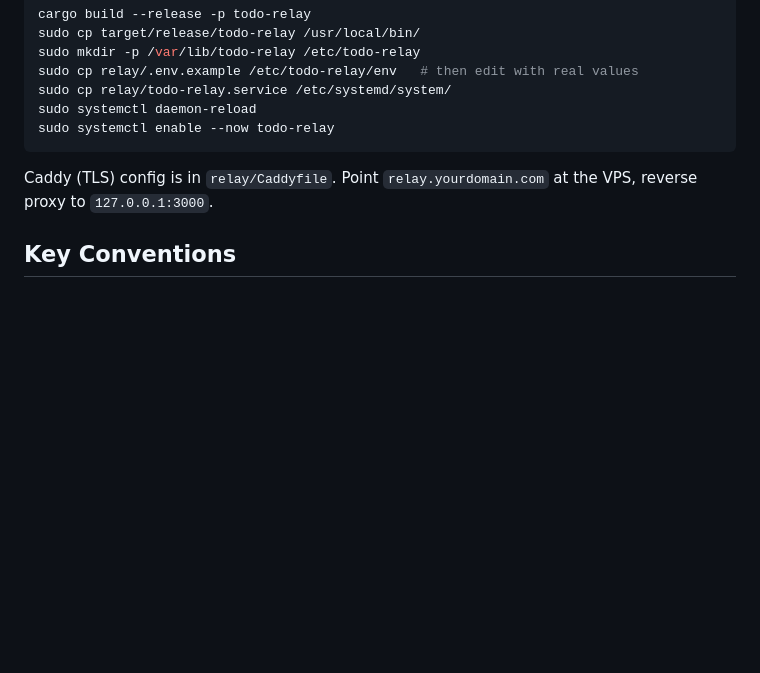
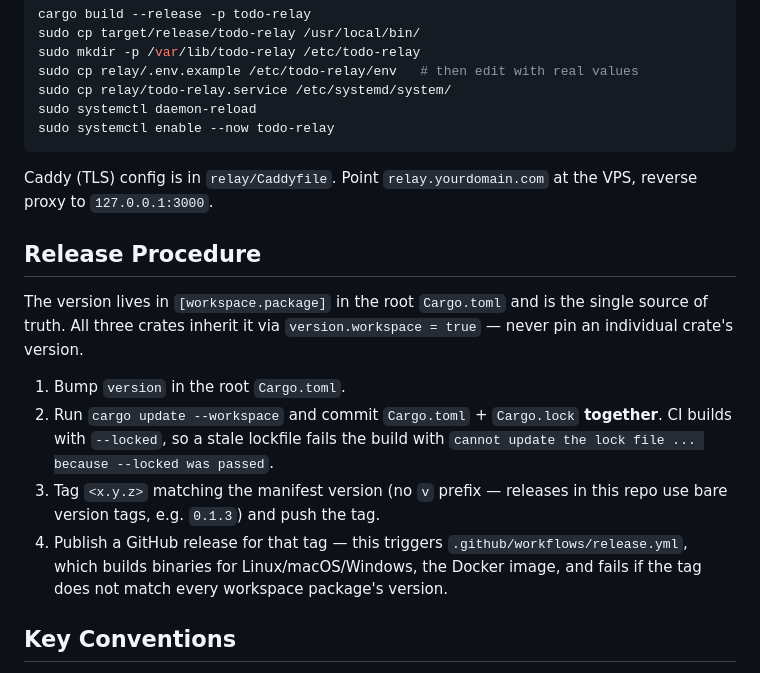
Before and after one commit to aaberg/todo, a Markdown page: AGENTS.md, the part around the change. GitHub-like rendering; blank space fills up the shorter version.

Commit message:
Document release procedure in AGENTS.md (#21)
* Document release procedure in AGENTS.md

Adds a Release Procedure section covering the workspace version as
single source of truth, Cargo.lock regeneration alongside version bumps,
tagging, and release workflow behavior.

Co-authored-by: aaberg <aaberg@users.noreply.github.com>

* Use bare version tags (no v prefix) in release procedure

Co-authored-by: aaberg <aaberg@users.noreply.github.com>

---------

Co-authored-by: Vibe Nuage Agent <vibe@mistral.ai>
Co-authored-by: aaberg <aaberg@users.noreply.github.com>

```diff
--- a/AGENTS.md
+++ b/AGENTS.md
@@ -105,6 +105,22 @@ sudo systemctl enable --now todo-relay
 Caddy (TLS) config is in `relay/Caddyfile`. Point `relay.yourdomain.com` at the VPS,
 reverse proxy to `127.0.0.1:3000`.
 
+## Release Procedure
+
+The version lives in `[workspace.package]` in the root `Cargo.toml` and is the
+single source of truth. All three crates inherit it via `version.workspace = true`
+— never pin an individual crate's version.
+
+1. Bump `version` in the root `Cargo.toml`.
+2. Run `cargo update --workspace` and commit `Cargo.toml` + `Cargo.lock` **together**.
+   CI builds with `--locked`, so a stale lockfile fails the build with
+   `cannot update the lock file ... because --locked was passed`.
+3. Tag `<x.y.z>` matching the manifest version (no `v` prefix — releases in this
+   repo use bare version tags, e.g. `0.1.3`) and push the tag.
+4. Publish a GitHub release for that tag — this triggers `.github/workflows/release.yml`,
+   which builds binaries for Linux/macOS/Windows, the Docker image, and fails if
+   the tag does not match every workspace package's version.
+
 ## Key Conventions
 
 - **No `todos` table.** Everything goes through `events`. The fold is the only way
```
